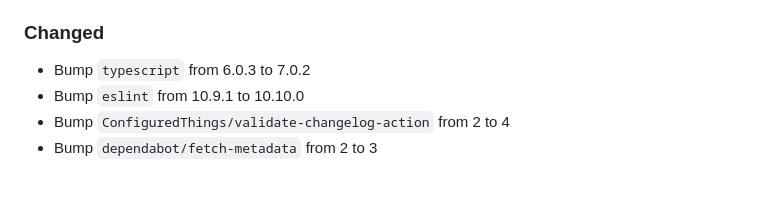
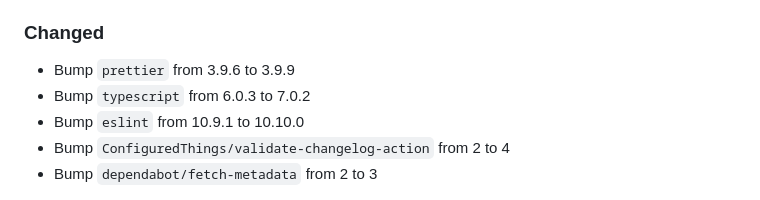
Before and after one commit to ConfiguredThings/RDP.js, a Markdown page: CHANGELOG.md, the part around the change. Drawn GitHub-style.

Commit message:
Add changelog entry for dependency bump
- Bump `prettier` from 3.9.6 to 3.9.9

```diff
--- a/CHANGELOG.md
+++ b/CHANGELOG.md
@@ -22,6 +22,7 @@ and this project adheres to [Semantic Versioning](https://semver.org/spec/v2.0.0
 
 ### Changed
 
+- Bump `prettier` from 3.9.6 to 3.9.9
 - Bump `typescript` from 6.0.3 to 7.0.2
 - Bump `eslint` from 10.9.1 to 10.10.0
 - Bump `ConfiguredThings/validate-changelog-action` from 2 to 4
```
